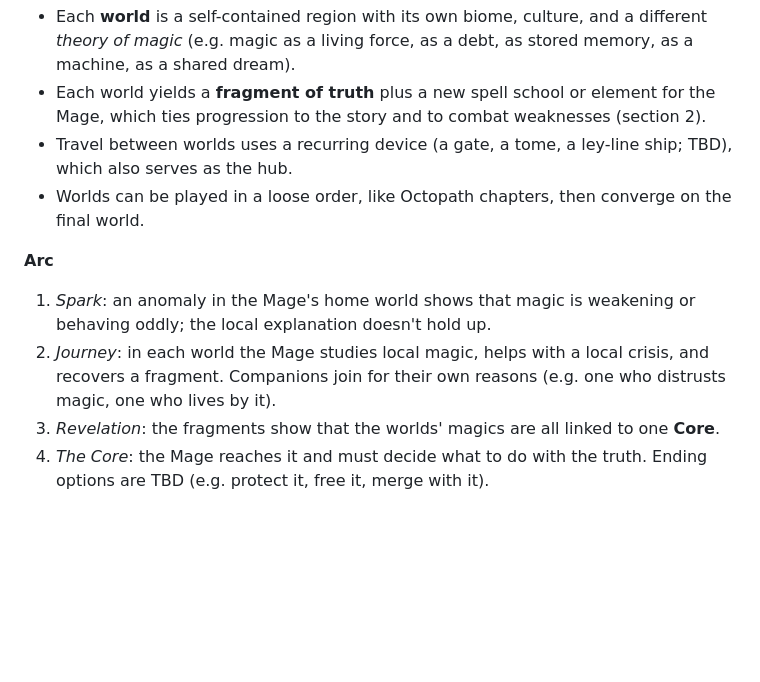
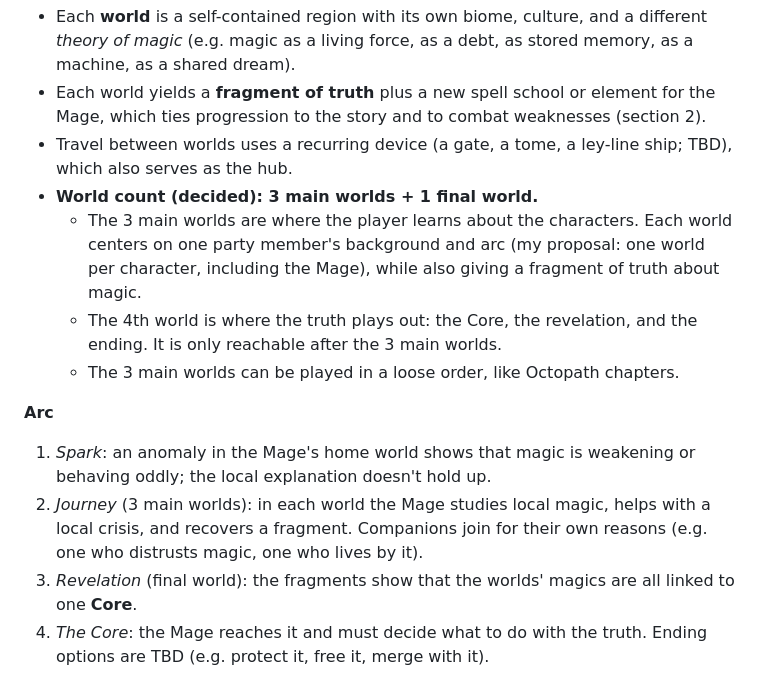
Before and after one commit to Meti1338/Meti1338, a Markdown page: docs/GAME_DESIGN.md, the part around the change. GitHub-like rendering; blank space fills up the shorter version.

Commit message:
Design doc: 3 main character worlds plus a final truth world
Co-Authored-By: Claude Sonnet 5.5 <noreply@anthropic.com>
Claude-Session: https://claude.ai/code/session_01Vc9sQK5iHfSGrwHF5QUGQW

```diff
--- a/docs/GAME_DESIGN.md
+++ b/docs/GAME_DESIGN.md
@@ -18,12 +18,15 @@ Working title: *TBD*. Reference: Octopath Traveler (HD-2D look, Break/Boost comb
 - Each **world** is a self-contained region with its own biome, culture, and a different *theory of magic* (e.g. magic as a living force, as a debt, as stored memory, as a machine, as a shared dream).
 - Each world yields a **fragment of truth** plus a new spell school or element for the Mage, which ties progression to the story and to combat weaknesses (section 2).
 - Travel between worlds uses a recurring device (a gate, a tome, a ley-line ship; TBD), which also serves as the hub.
-- Worlds can be played in a loose order, like Octopath chapters, then converge on the final world.
+- **World count (decided): 3 main worlds + 1 final world.**
+  - The 3 main worlds are where the player learns about the characters. Each world centers on one party member's background and arc (my proposal: one world per character, including the Mage), while also giving a fragment of truth about magic.
+  - The 4th world is where the truth plays out: the Core, the revelation, and the ending. It is only reachable after the 3 main worlds.
+  - The 3 main worlds can be played in a loose order, like Octopath chapters.
 
 **Arc**
 1. *Spark*: an anomaly in the Mage's home world shows that magic is weakening or behaving oddly; the local explanation doesn't hold up.
-2. *Journey*: in each world the Mage studies local magic, helps with a local crisis, and recovers a fragment. Companions join for their own reasons (e.g. one who distrusts magic, one who lives by it).
-3. *Revelation*: the fragments show that the worlds' magics are all linked to one **Core**.
+2. *Journey* (3 main worlds): in each world the Mage studies local magic, helps with a local crisis, and recovers a fragment. Companions join for their own reasons (e.g. one who distrusts magic, one who lives by it).
+3. *Revelation* (final world): the fragments show that the worlds' magics are all linked to one **Core**.
 4. *The Core*: the Mage reaches it and must decide what to do with the truth. Ending options are TBD (e.g. protect it, free it, merge with it).
 
 **Themes**: curiosity vs. consequence, knowledge as a responsibility, magic as something shared rather than owned.
```
